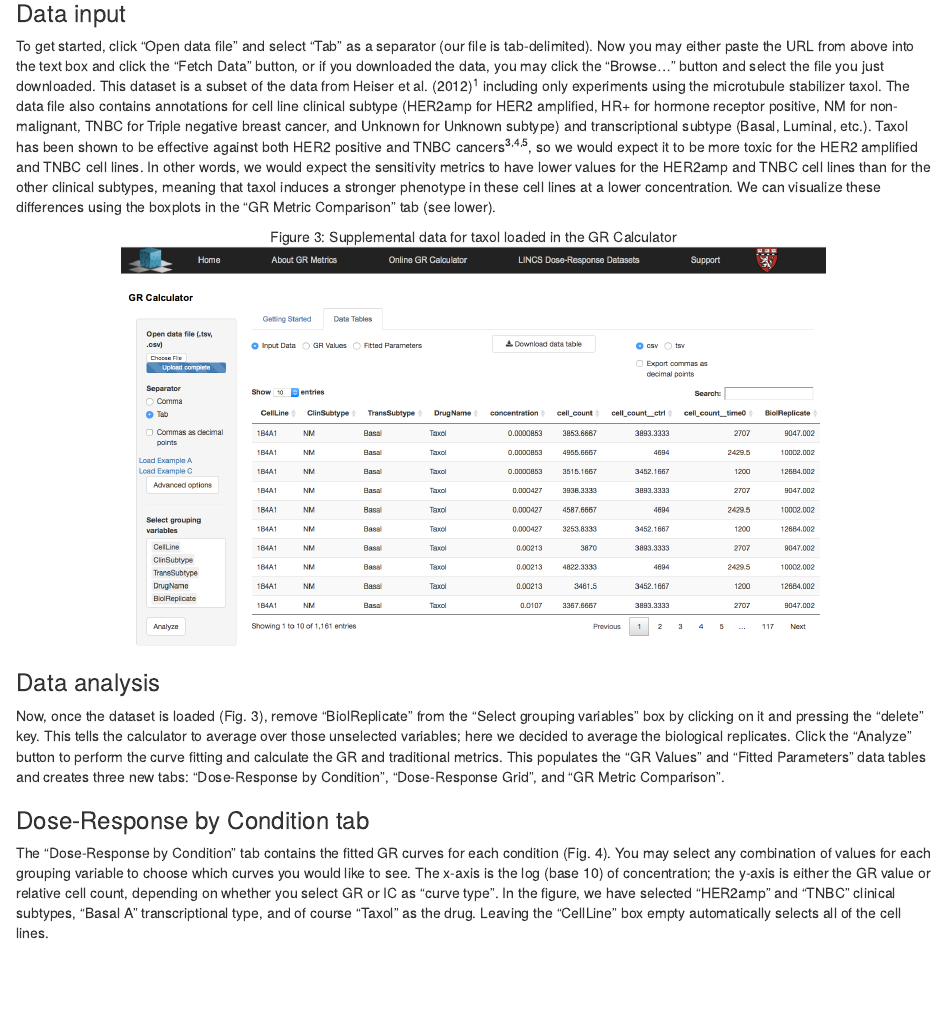
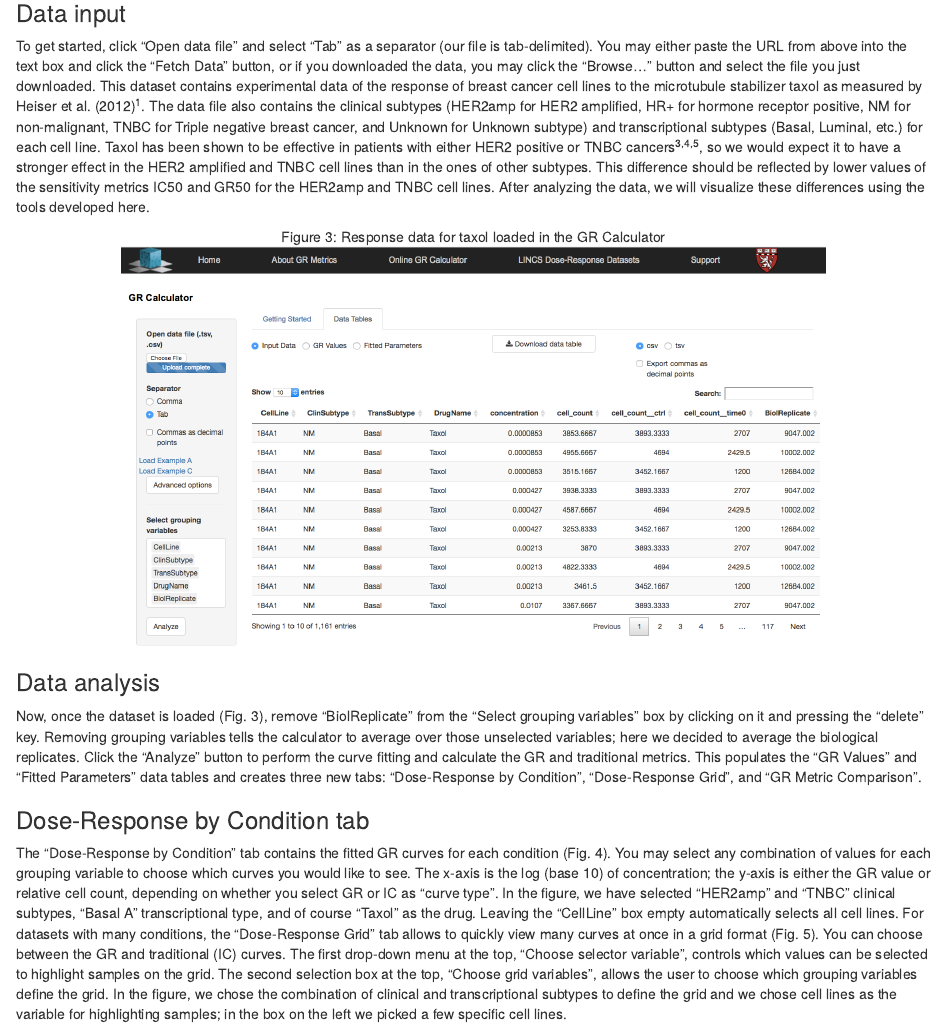
Before and after one commit to uc-bd2k/grcalculator, an R Markdown document (www/example.Rmd): the page in a window 1100 px wide, from 1450 px down before the commit and from 1470 px down after it, so that both start at the same text. Rendered offline with R 4.5, knitr and Pandoc, with nearby package versions.

Commit message:
Updated supplement

```diff
--- a/www/example.Rmd
+++ b/www/example.Rmd
@@ -21,20 +21,18 @@ https://raw.githubusercontent.com/uc-bd2k/grcalculator/master/resources/Heiser_a
 </center>
 
 ### Data input
+To get started, click “Open data file” and select “Tab” as a separator (our file is tab-delimited). You may either paste the URL from above into the text box and click the “Fetch Data” button, or if you downloaded the data, you may click the “Browse…” button and select the file you just downloaded. This dataset contains experimental data of the response of breast cancer cell lines to the microtubule stabilizer taxol as measured by Heiser et al. (2012)<sup>1</sup>. The data file also contains the clinical subtypes (HER2amp for HER2 amplified, HR+ for hormone receptor positive, NM for non-malignant, TNBC for Triple negative breast cancer, and Unknown for Unknown subtype) and transcriptional subtypes (Basal, Luminal, etc.) for each cell line. Taxol has been shown to be effective in patients with either HER2 positive or TNBC cancers<sup>3,4,5</sup>, so we would expect it to have a stronger effect in the HER2 amplified and TNBC cell lines than in the ones of other subtypes. This difference should be reflected by lower values of the sensitivity metrics IC50 and GR50 for the HER2amp and TNBC cell lines. After analyzing the data, we will visualize these differences using the tools developed here.
 
-To get started, click “Open data file” and select “Tab” as a separator (our file is tab-delimited). Now you may either paste the URL from above into the text box and click the “Fetch Data” button, or if you downloaded the data, you may click the “Browse…” button and select the file you just downloaded. This dataset is a subset of the data from Heiser et al. (2012)<sup>1</sup> including only experiments using the microtubule stabilizer taxol. The data file also contains annotations for cell line clinical subtype (HER2amp for HER2 amplified, HR+ for hormone receptor positive, NM for non-malignant, TNBC for Triple negative breast cancer, and Unknown for Unknown subtype) and transcriptional subtype (Basal, Luminal, etc.). Taxol has been shown to be effective against both HER2 positive and TNBC cancers<sup>3,4,5</sup>, so we would expect it to be more toxic for the HER2 amplified and TNBC cell lines. In other words, we would expect the sensitivity metrics to have lower values for the HER2amp and TNBC cell lines than for the other clinical subtypes, meaning that taxol induces a stronger phenotype in these cell lines at a lower concentration. We can visualize these differences using the boxplots in the “GR Metric Comparison” tab (see lower).
-
-<center>Figure 3: Supplemental data for taxol loaded in the GR Calculator
+<center>Figure 3: Response data for taxol loaded in the GR Calculator
 <img src="example_figures/Taxol_data.png" height="400px" />
 </center>
 
 ### Data analysis
-
-Now, once the dataset is loaded (Fig. 3), remove “BiolReplicate” from the “Select grouping variables” box by clicking on it and pressing the “delete” key. This tells the calculator to average over those unselected variables; here we decided to average the biological replicates. Click the “Analyze” button to perform the curve fitting and calculate the GR and traditional metrics. This populates the “GR Values” and “Fitted Parameters” data tables and creates three new tabs: “Dose-Response by Condition”, “Dose-Response Grid”, and “GR Metric Comparison”.
+Now, once the dataset is loaded (Fig. 3), remove “BiolReplicate” from the “Select grouping variables” box by clicking on it and pressing the “delete” key. Removing grouping variables tells the calculator to average over those unselected variables; here we decided to average the biological replicates. Click the “Analyze” button to perform the curve fitting and calculate the GR and traditional metrics. This populates the “GR Values” and “Fitted Parameters” data tables and creates three new tabs: “Dose-Response by Condition”, “Dose-Response Grid”, and “GR Metric Comparison”.
 
 ### Dose-Response by Condition tab
-
-The “Dose-Response by Condition” tab contains the fitted GR curves for each condition (Fig. 4). You may select any combination of values for each grouping variable to choose which curves you would like to see. The x-axis is the log (base 10) of concentration; the y-axis is either the GR value or relative cell count, depending on whether you select GR or IC as “curve type”. In the figure, we have selected “HER2amp” and “TNBC” clinical subtypes, “Basal A” transcriptional type, and of course “Taxol” as the drug. Leaving the “CellLine” box empty automatically selects all of the cell lines.
+The “Dose-Response by Condition” tab contains the fitted GR curves for each condition (Fig. 4). You may select any combination of values for each grouping variable to choose which curves you would like to see. The x-axis is the log (base 10) of concentration; the y-axis is either the GR value or relative cell count, depending on whether you select GR or IC as “curve type”. In the figure, we have selected “HER2amp” and “TNBC” clinical subtypes, “Basal A” transcriptional type, and of course “Taxol” as the drug. Leaving the “CellLine” box empty automatically selects all cell lines.
+For datasets with many conditions, the “Dose-Response Grid” tab allows to quickly view many curves at once in a grid format (Fig. 5). You can choose between the GR and traditional (IC) curves. The first drop-down menu at the top, “Choose selector variable”, controls which values can be selected to highlight samples on the grid. The second selection box at the top, “Choose grid variables”, allows the user to choose which grouping variables define the grid. In the figure, we chose the combination of clinical and transcriptional subtypes to define the grid and we chose cell lines as the variable for highlighting samples; in the box on the left we picked a few specific cell lines.
 
 <center>Figure 4: Dose-Response by Condition tab
 <img src="example_figures/DRC.png" height="400px" />
```
Also changed, not shown: www/example.html, www/example.Rmd (9 more changed lines).
